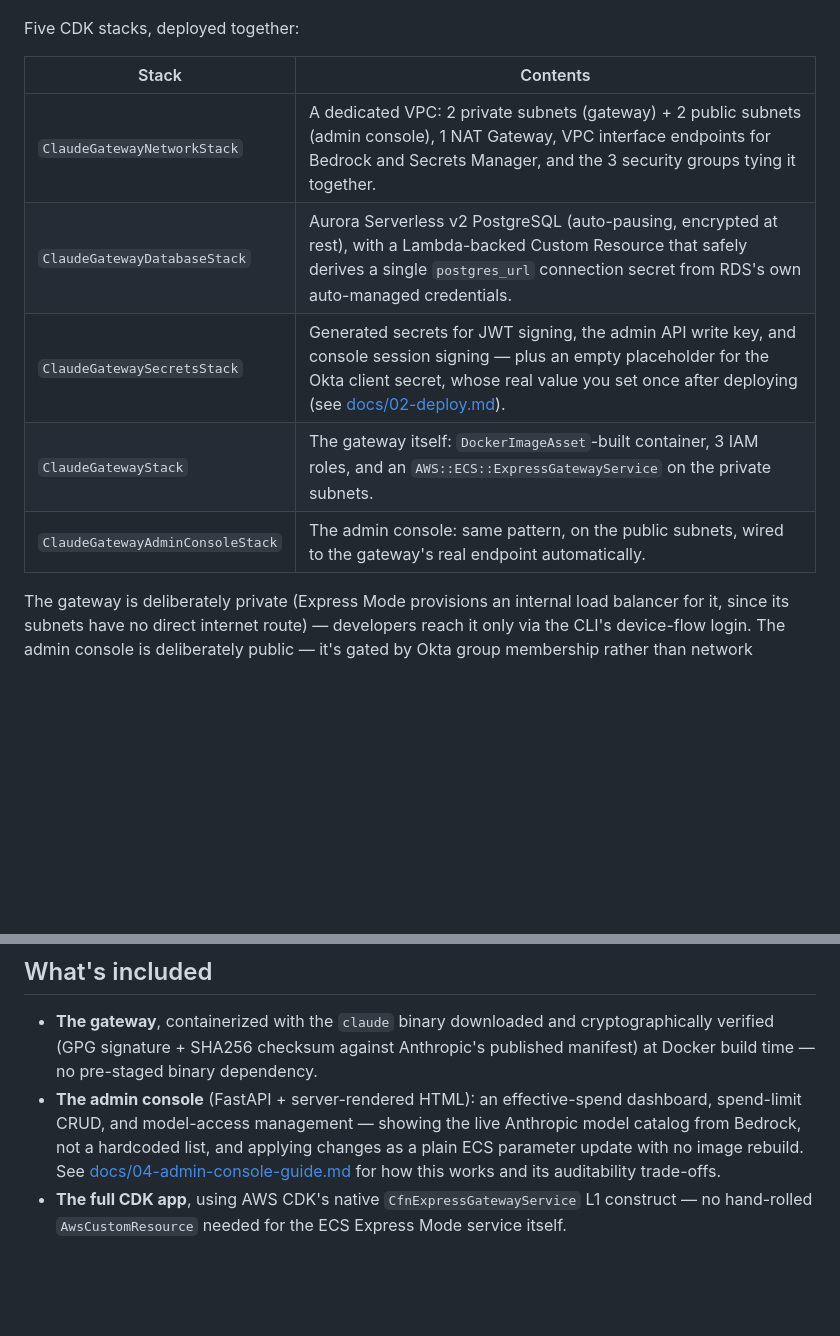
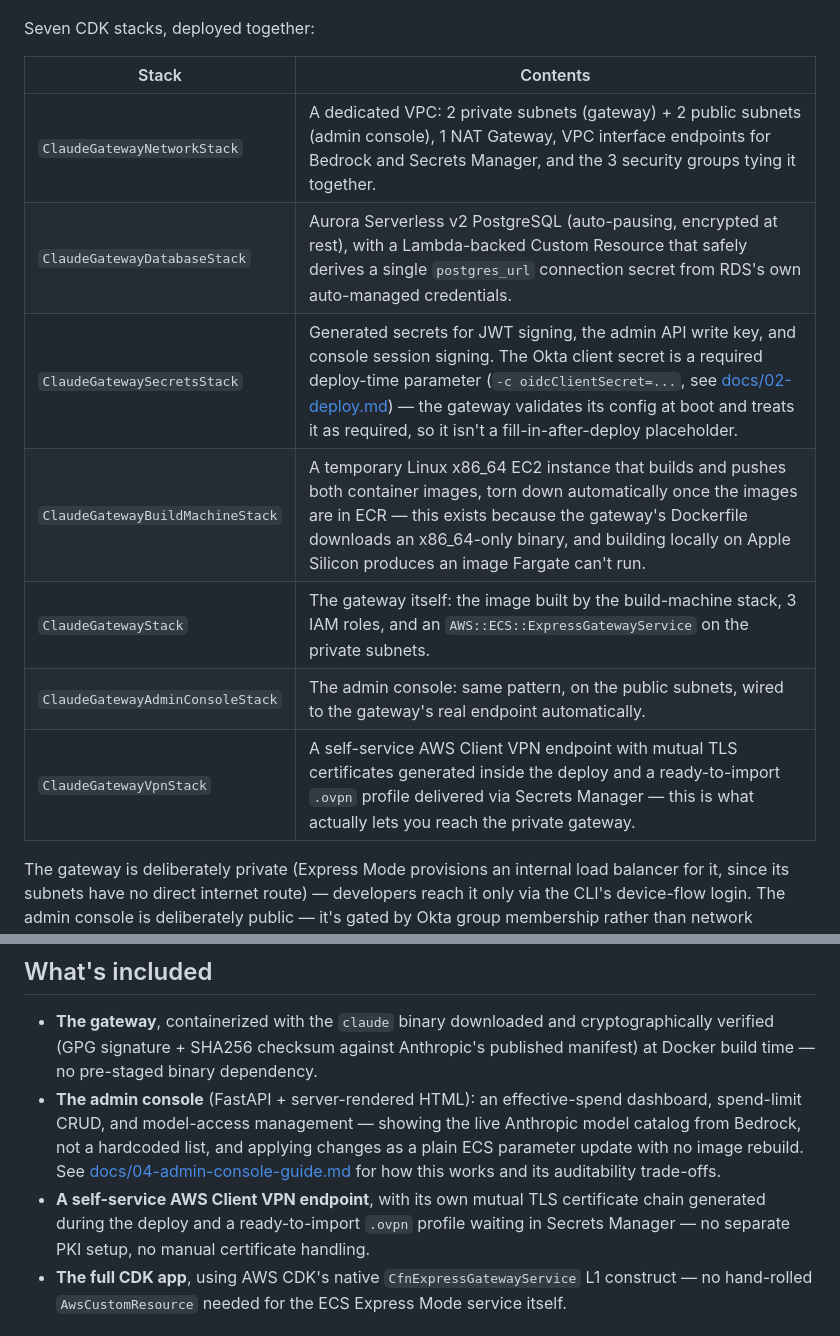
Before and after one commit to aws-samples/sample-claude-apps-gateway-on-aws, a Markdown page: README.md, 2 parts joined by grey strips. GitHub-like rendering; blank space fills up the shorter version.

Commit message:
docs: update stack count to 7, add BuildMachine and VPN stack descriptions

```diff
--- a/README.md
+++ b/README.md
@@ -8,15 +8,17 @@ Everything here — the container images, the IAM policies, the Okta OIDC integr
 
 ![Claude Apps Gateway on AWS architecture diagram](docs/images/claude-apps-gateway-on-aws.png)
 
-Five CDK stacks, deployed together:
+Seven CDK stacks, deployed together:
 
 | Stack | Contents |
 |---|---|
 | `ClaudeGatewayNetworkStack` | A dedicated VPC: 2 private subnets (gateway) + 2 public subnets (admin console), 1 NAT Gateway, VPC interface endpoints for Bedrock and Secrets Manager, and the 3 security groups tying it together. |
 | `ClaudeGatewayDatabaseStack` | Aurora Serverless v2 PostgreSQL (auto-pausing, encrypted at rest), with a Lambda-backed Custom Resource that safely derives a single `postgres_url` connection secret from RDS's own auto-managed credentials. |
-| `ClaudeGatewaySecretsStack` | Generated secrets for JWT signing, the admin API write key, and console session signing — plus an empty placeholder for the Okta client secret, whose real value you set once after deploying (see [docs/02-deploy.md](docs/02-deploy.md)). |
-| `ClaudeGatewayStack` | The gateway itself: `DockerImageAsset`-built container, 3 IAM roles, and an `AWS::ECS::ExpressGatewayService` on the private subnets. |
+| `ClaudeGatewaySecretsStack` | Generated secrets for JWT signing, the admin API write key, and console session signing. The Okta client secret is a required deploy-time parameter (`-c oidcClientSecret=...`, see [docs/02-deploy.md](docs/02-deploy.md)) — the gateway validates its config at boot and treats it as required, so it isn't a fill-in-after-deploy placeholder. |
+| `ClaudeGatewayBuildMachineStack` | A temporary Linux x86_64 EC2 instance that builds and pushes both container images, torn down automatically once the images are in ECR — this exists because the gateway's Dockerfile downloads an x86_64-only binary, and building locally on Apple Silicon produces an image Fargate can't run. |
+| `ClaudeGatewayStack` | The gateway itself: the image built by the build-machine stack, 3 IAM roles, and an `AWS::ECS::ExpressGatewayService` on the private subnets. |
 | `ClaudeGatewayAdminConsoleStack` | The admin console: same pattern, on the public subnets, wired to the gateway's real endpoint automatically. |
+| `ClaudeGatewayVpnStack` | A self-service AWS Client VPN endpoint with mutual TLS certificates generated inside the deploy and a ready-to-import `.ovpn` profile delivered via Secrets Manager — this is what actually lets you reach the private gateway. |
 
 The gateway is deliberately private (Express Mode provisions an internal load balancer for it, since its subnets have no direct internet route) — developers reach it only via the CLI's device-flow login. The admin console is deliberately public — it's gated by Okta group membership rather than network placement, so admins don't need VPN access just to manage spend limits.
 
@@ -24,6 +26,7 @@ The gateway is deliberately private (Express Mode provisions an internal load ba
 
 - **The gateway**, containerized with the `claude` binary downloaded and cryptographically verified (GPG signature + SHA256 checksum against Anthropic's published manifest) at Docker build time — no pre-staged binary dependency.
 - **The admin console** (FastAPI + server-rendered HTML): an effective-spend dashboard, spend-limit CRUD, and model-access management — showing the live Anthropic model catalog from Bedrock, not a hardcoded list, and applying changes as a plain ECS parameter update with no image rebuild. See [docs/04-admin-console-guide.md](docs/04-admin-console-guide.md) for how this works and its auditability trade-offs.
+- **A self-service AWS Client VPN endpoint**, with its own mutual TLS certificate chain generated during the deploy and a ready-to-import `.ovpn` profile waiting in Secrets Manager — no separate PKI setup, no manual certificate handling.
 - **The full CDK app**, using AWS CDK's native `CfnExpressGatewayService` L1 construct — no hand-rolled `AwsCustomResource` needed for the ECS Express Mode service itself.
 
 ## Getting started
```
